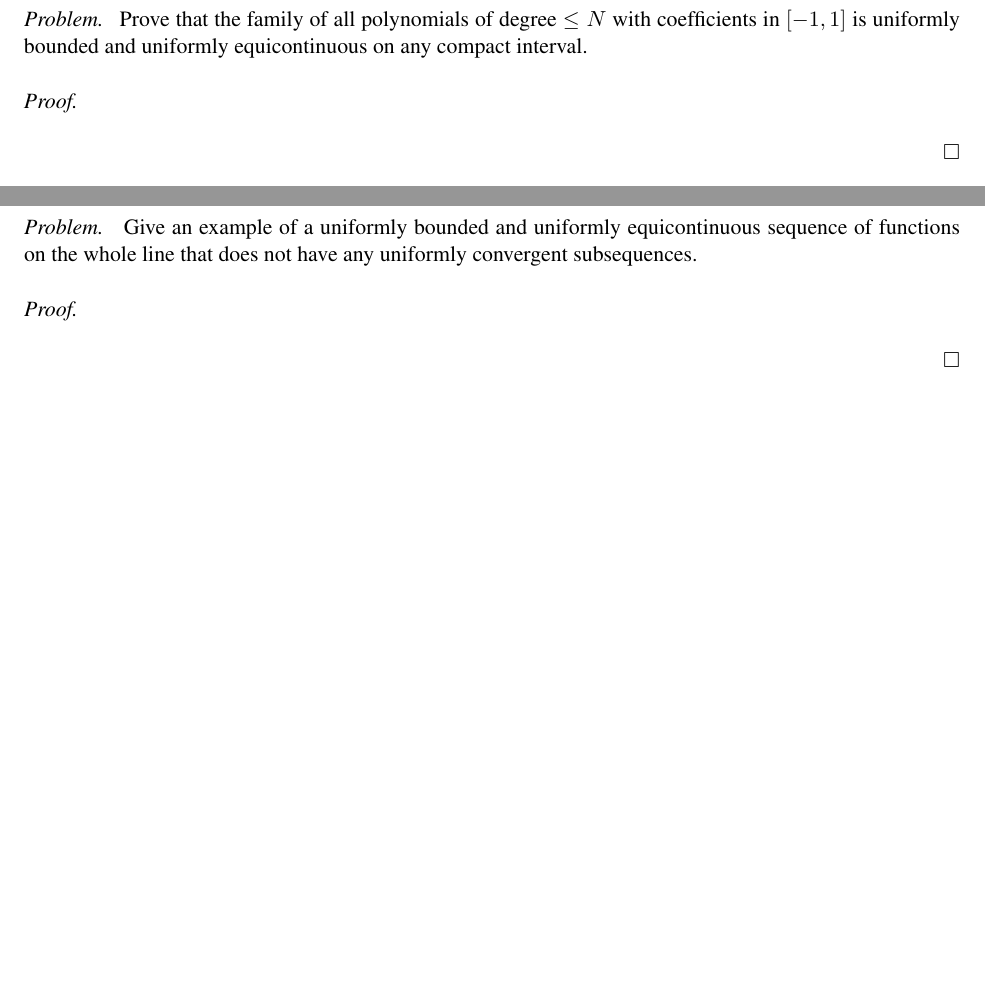
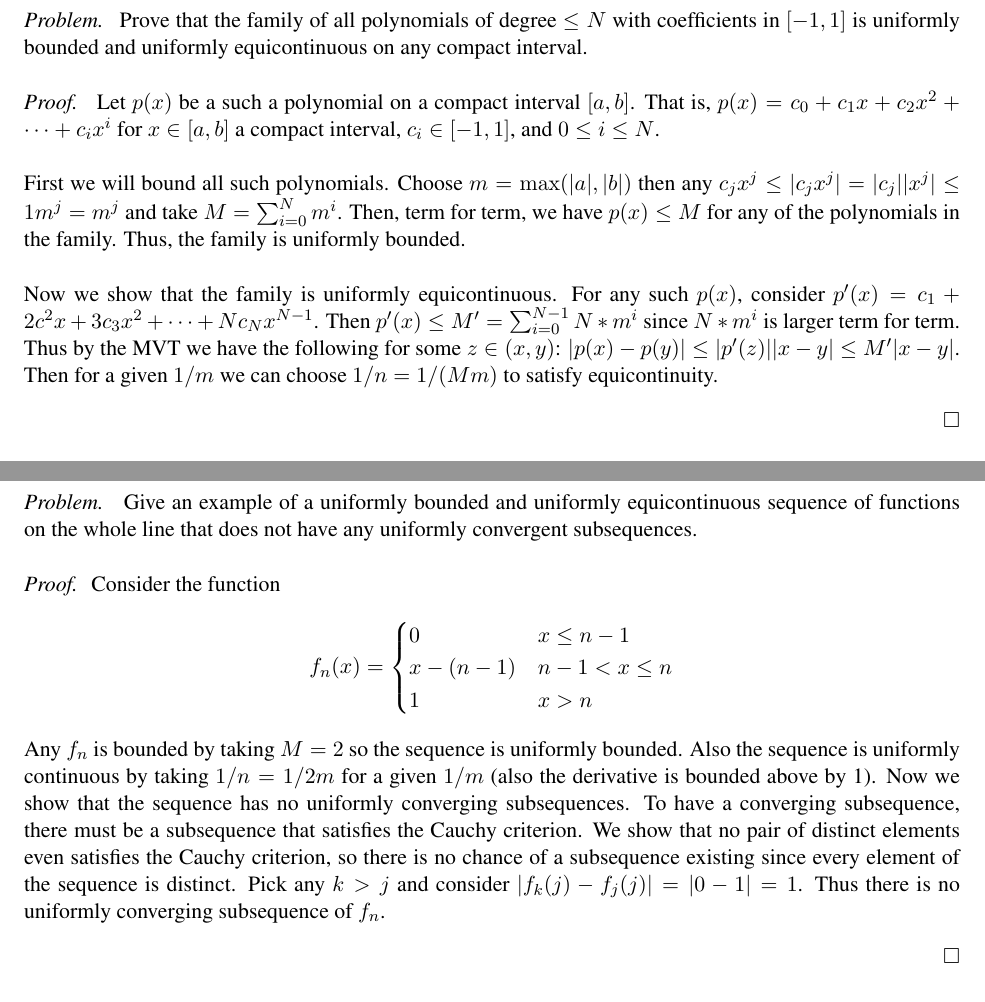
Before and after one commit to nathanstouffer/analysis-II, a LaTeX problem sheet (hw7/hw7.tex): two parts of pages 4 and 5 of 5, joined at a grey line, cut so that both start at the same text. Compiled offline with LaTeX, dvips and Ghostscript.

Commit message:
typing up hw 7

```diff
--- a/hw7/hw7.tex
+++ b/hw7/hw7.tex
@@ -35,7 +37,17 @@
         Prove that the family of all polynomials of degree $\leq N$ with coefficients in $[-1,1]$ is uniformly bounded and uniformly equicontinuous on any compact interval.
     }
     \proof{
-
+        Let $p(x)$ be a such a polynomial on a compact interval $[a,b]$.
+        That is, $p(x) = c_0 + c_1 x + c_2 x^2 + \cdots + c_i x^i$ for $x \in [a,b]$ a compact interval, $c_i \in [-1, 1]$, and $ 0 \leq i \leq N $. \parspace
+        First we will bound all such polynomials.
+        Choose $m = \max (|a|, |b|)$ then any $c_j x^j \leq |c_j x^j| = |c_j| |x^j| \leq 1 m^j = m^j$ and take $M = \sum _{i=0}^N m^i$.
+        Then, term for term, we have $p(x) \leq M$ for any of the polynomials in the family.
+        Thus, the family is uniformly bounded. \parspace
+        Now we show that the family is uniformly equicontinuous.
+        For any such $p(x)$, consider $p' (x) = c_1 + 2c^2 x + 3 c_3 x^2 + \cdots + N c_N x^{N-1}$.
+        Then $p'(x) \leq M' = \sum _{i=0}^{N-1} N * m^i$ since $N*m^i$ is larger term for term.
+        Thus by the MVT we have the following for some $z \in (x,y)$: $|p(x) - p(y)| \leq |p'(z)| |x-y| \leq M' |x-y|$.
+        Then for a given $1/m$ we can choose $1/n = 1/(Mm)$ to satisfy equicontinuity.
     }
 \end{exercise}
 
@@ -46,7 +58,21 @@
         Give an example of a uniformly bounded and uniformly equicontinuous sequence of functions on the whole line that does not have any uniformly convergent subsequences.
     }
     \proof{
-
+        Consider the function
+        \[ f_n (x) =
+        \begin{cases}
+            0           & x \leq n-1 \\
+            x - (n-1)   & n-1 < x \leq n \\
+            1           & x > n
+        \end{cases}
+        \]
+        Any $f_n$ is bounded by taking $M = 2$ so the sequence is uniformly bounded.
+        Also the sequence is uniformly continuous by taking $1/n = 1/2m$ for a given $1/m$ (also the derivative is bounded above by 1).
+        Now we show that the sequence has no uniformly converging subsequences.
+        To have a converging subsequence, there must be a subsequence that satisfies the Cauchy criterion.
+        We show that no pair of distinct elements even satisfies the Cauchy criterion, so there is no chance of a subsequence existing since every element of the sequence is distinct.
+        Pick any $k > j$ and consider $|f_k (j) - f_j (j)| = |0 - 1| = 1$.
+        Thus there is no uniformly converging subsequence of $f_n$.
     }
 \end{exercise}
 
```
Also changed, not shown: hw7/hw7.pdf, hw7/individual-probs/prob1.pdf (added), hw7/individual-probs/prob2.pdf (added), hw7/individual-probs/prob3.pdf (added), hw7/individual-probs/prob4.pdf (added), hw7/hw7.tex (6 more changed lines).
